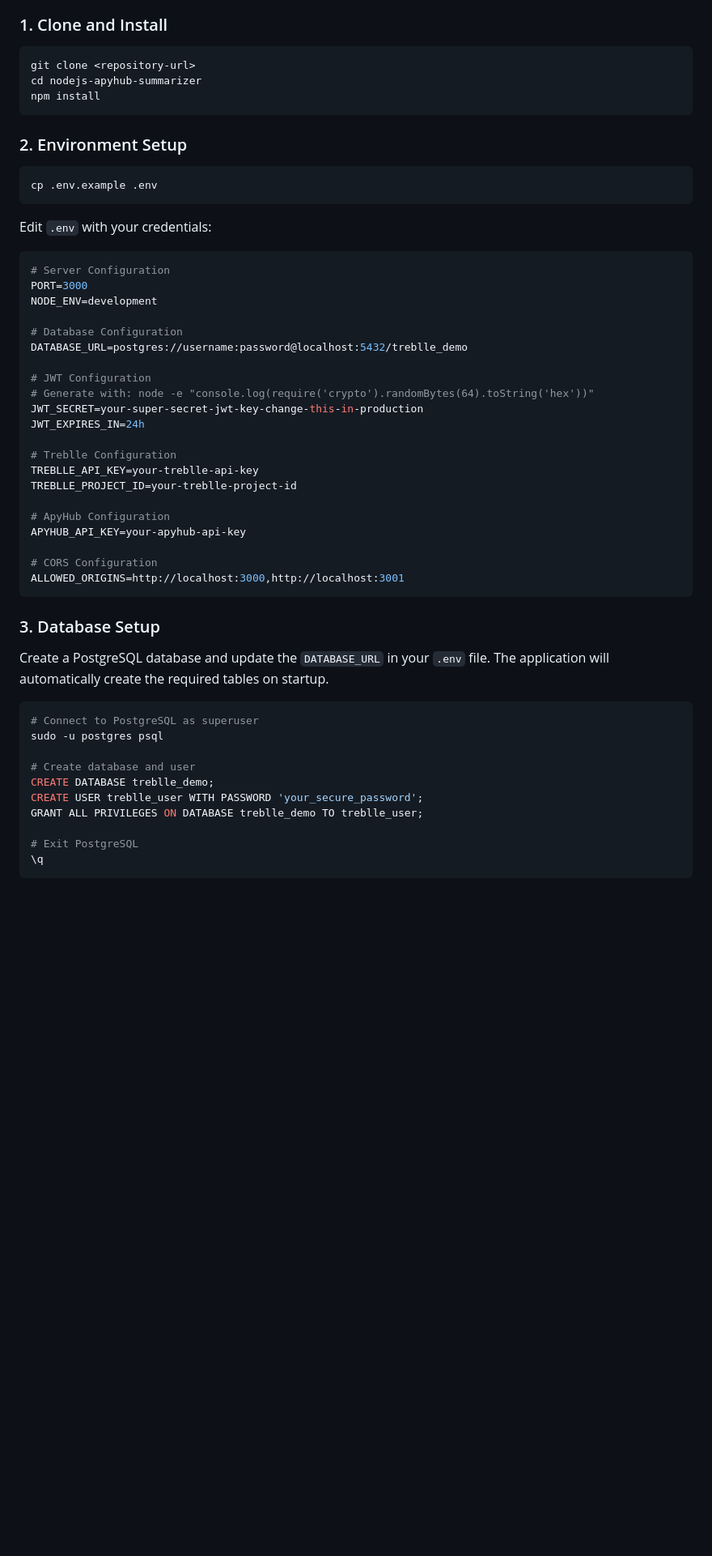
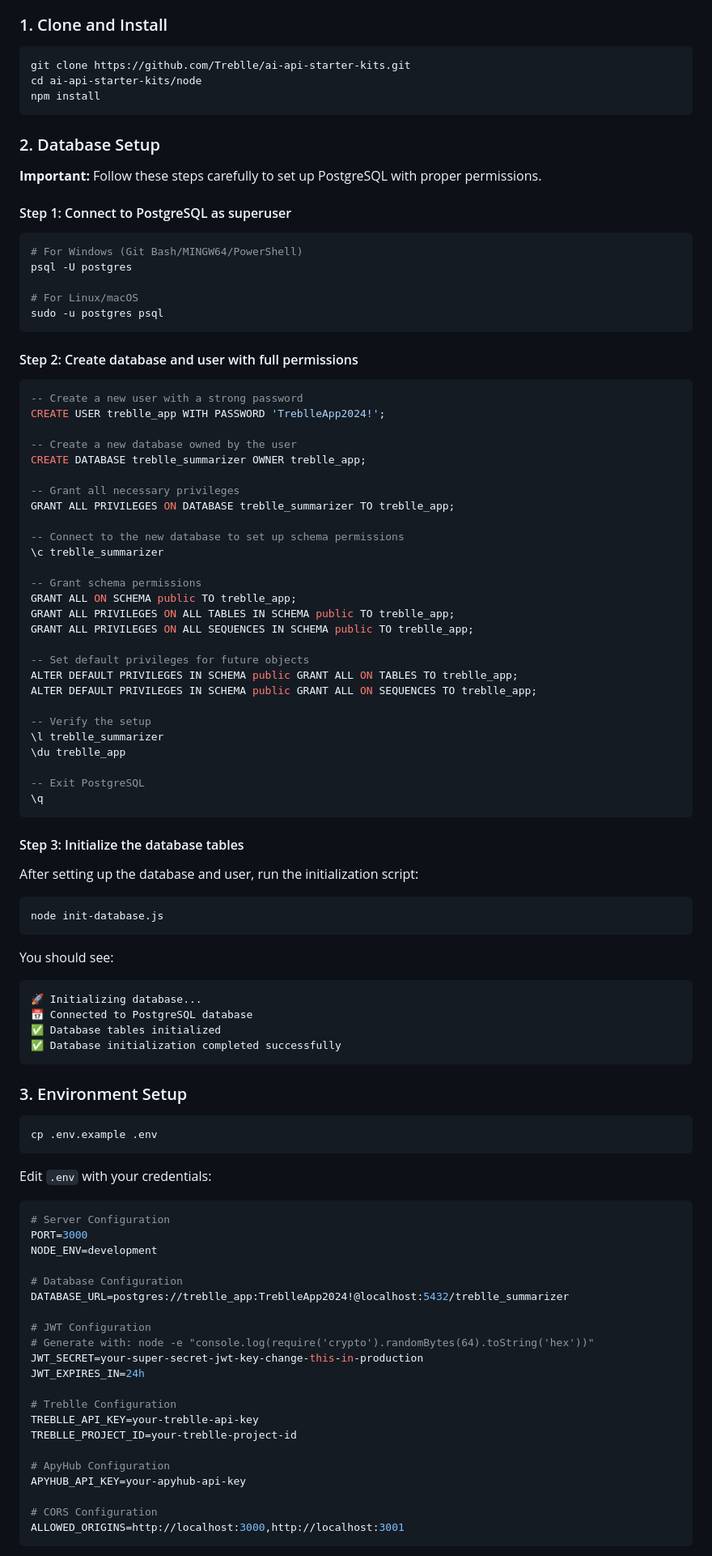
Before and after one commit to Treblle/ai-api-starter-kits, a Markdown page: Node/README.md, the part around one of its changes. Shown at 81% size. GitHub-like rendering; blank space fills up the shorter version.

Commit message:
Updated the ReadME with database setup

````diff
--- a/Node/README.md
+++ b/Node/README.md
@@ -27,12 +27,75 @@ A production-grade Node.js API starter kit showcasing **Treblle** monitoring wit
 ### 1. Clone and Install
 
 ```bash
-git clone <repository-url>
-cd nodejs-apyhub-summarizer
+git clone https://github.com/Treblle/ai-api-starter-kits.git
+cd ai-api-starter-kits/node
 npm install
 ```
 
-### 2. Environment Setup
+### 2. Database Setup
+
+**Important:** Follow these steps carefully to set up PostgreSQL with proper permissions.
+
+#### Step 1: Connect to PostgreSQL as superuser
+
+```bash
+# For Windows (Git Bash/MINGW64/PowerShell)
+psql -U postgres
+
+# For Linux/macOS
+sudo -u postgres psql
+```
+
+#### Step 2: Create database and user with full permissions
+
+```sql
+-- Create a new user with a strong password
+CREATE USER treblle_app WITH PASSWORD 'TreblleApp2024!';
+
+-- Create a new database owned by the user
+CREATE DATABASE treblle_summarizer OWNER treblle_app;
+
+-- Grant all necessary privileges
+GRANT ALL PRIVILEGES ON DATABASE treblle_summarizer TO treblle_app;
+
+-- Connect to the new database to set up schema permissions
+\c treblle_summarizer
+
+-- Grant schema permissions
+GRANT ALL ON SCHEMA public TO treblle_app;
+GRANT ALL PRIVILEGES ON ALL TABLES IN SCHEMA public TO treblle_app;
+GRANT ALL PRIVILEGES ON ALL SEQUENCES IN SCHEMA public TO treblle_app;
+
+-- Set default privileges for future objects
+ALTER DEFAULT PRIVILEGES IN SCHEMA public GRANT ALL ON TABLES TO treblle_app;
+ALTER DEFAULT PRIVILEGES IN SCHEMA public GRANT ALL ON SEQUENCES TO treblle_app;
+
+-- Verify the setup
+\l treblle_summarizer
+\du treblle_app
+
+-- Exit PostgreSQL
+\q
+```
+
+#### Step 3: Initialize the database tables
+
+After setting up the database and user, run the initialization script:
+
+```bash
+node init-database.js
+```
+
+You should see:
+
+```
+🚀 Initializing database...
+📅 Connected to PostgreSQL database
+✅ Database tables initialized
+✅ Database initialization completed successfully
+```
+
+### 3. Environment Setup
 
 ```bash
 cp .env.example .env
@@ -46,7 +109,7 @@ PORT=3000
 NODE_ENV=development
 
 # Database Configuration
-DATABASE_URL=postgres://username:password@localhost:5432/treblle_demo
+DATABASE_URL=postgres://treblle_app:TreblleApp2024!@localhost:5432/treblle_summarizer
 
 # JWT Configuration
 # Generate with: node -e "console.log(require('crypto').randomBytes(64).toString('hex'))"
@@ -64,20 +127,3 @@ APYHUB_API_KEY=your-apyhub-api-key
 ALLOWED_ORIGINS=http://localhost:3000,http://localhost:3001
 ```
 
-### 3. Database Setup
-
-Create a PostgreSQL database and update the `DATABASE_URL` in your `.env` file. The application will automatically create the required tables on startup.
-
-```bash
-# Connect to PostgreSQL as superuser
-sudo -u postgres psql
-
-# Create database and user
-CREATE DATABASE treblle_demo;
-CREATE USER treblle_user WITH PASSWORD 'your_secure_password';
-GRANT ALL PRIVILEGES ON DATABASE treblle_demo TO treblle_user;
-
-# Exit PostgreSQL
-\q
-```
-
````
Also changed, not shown: other parts of Node/README.md (+61 -17 lines).
